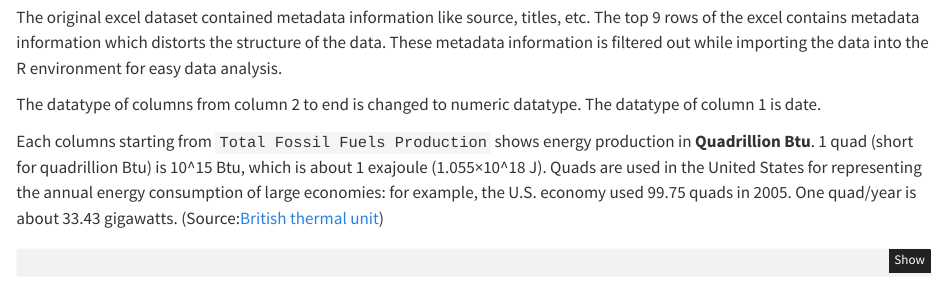
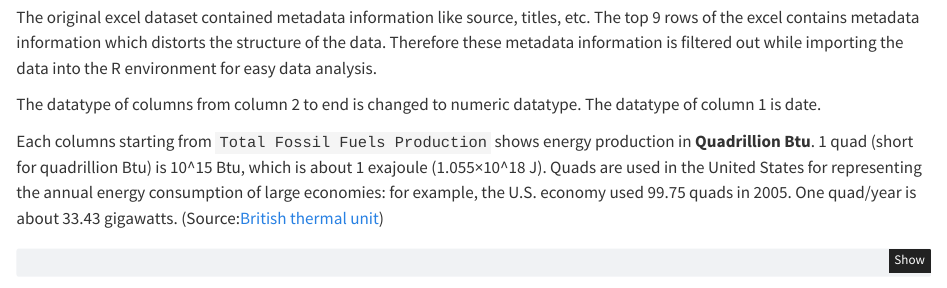
Before and after one commit to RITS98/Monthly-and-Annual-Energy-Consumption-Analysis, a Quarto document (data.qmd): the page in a window 1100 px wide, from 1070 px down. Rendered offline with R 4.5, knitr and Pandoc in place of Quarto, with nearby package versions; some code elsewhere in the file could not run offline.

Commit message:
Modified the data.qmd file

````diff
--- a/data.qmd
+++ b/data.qmd
@@ -42,7 +42,7 @@
 energy_df
 ```
 
-The original excel dataset contained metadata information like source, titles, etc. The top 9 rows of the excel contains metadata information which distorts the structure of the data. These metadata information is filtered out while importing the data into the R environment for easy data analysis.
+The original excel dataset contained metadata information like source, titles, etc. The top 9 rows of the excel contains metadata information which distorts the structure of the data. Therefore these metadata information is filtered out while importing the data into the R environment for easy data analysis.
 
 The datatype of columns from column 2 to end is changed to numeric datatype. The datatype of column 1 is date.
 
````
